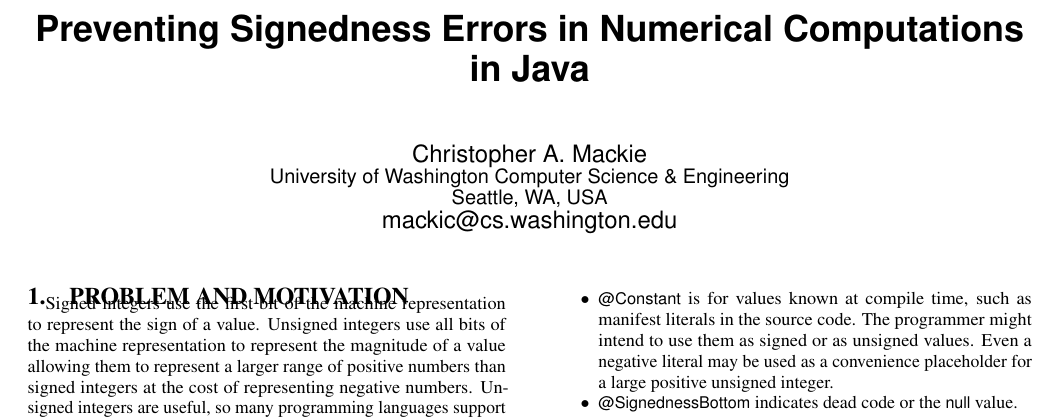
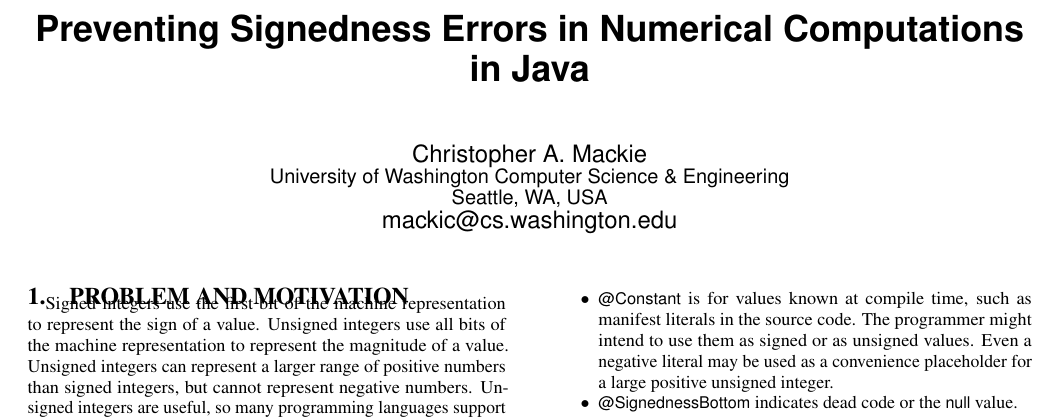
Before and after one commit to cmackie/FSE-SRC-Abstract, a LaTeX paper (fsesrc-submission.tex): part of page 1 of 3, cut so that both start at the same text. Compiled offline with pdfLaTeX.

Commit message:
Spell-check, and edit first paragraph

```diff
--- a/fsesrc-submission.tex
+++ b/fsesrc-submission.tex
@@ -79,10 +79,9 @@ Christopher A. Mackie\\
 
 Signed integers use the first bit of the machine representation to
 represent the sign of a value.  Unsigned integers use all
-bits of the machine representation to represent the magnitude of a value allowing them to
-represent a larger range of positive numbers than signed integers at the cost of
-representing negative numbers.
+bits of the machine representation to represent the magnitude of a value.
+Unsigned integers can
+represent a larger range of positive numbers than signed integers, but
+cannot represent negative numbers.
 Unsigned integers are useful, so many programming languages support them;
-for example, Java 8 provides utility methods for unsigned
-integers~\cite{JDK8UnsignedIntegerArithmetic2012}.  However, they are also
-error-prone; using an unsigned integer where a signed
+for example, Java 8 introduced utility methods for unsigned
```
Also changed, not shown: fsesrc-submission.tex (13 more changed lines).
